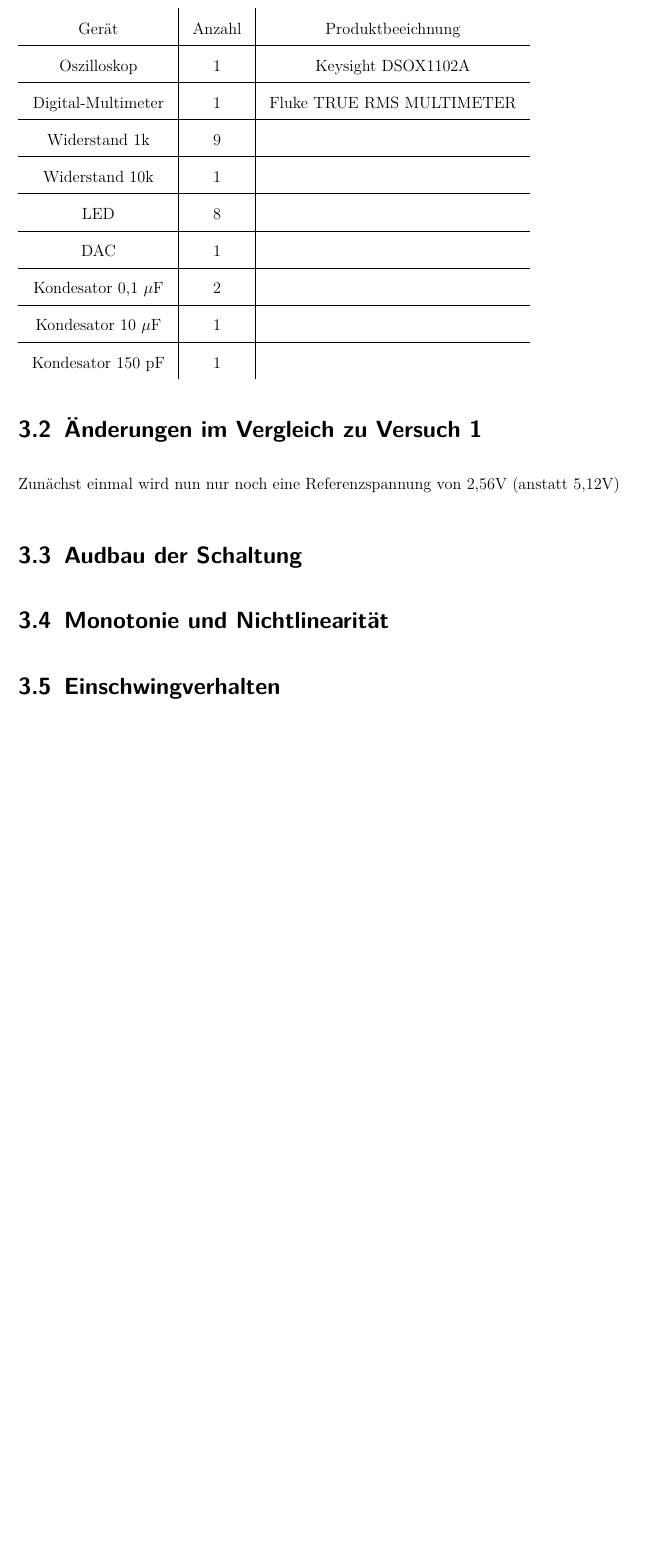
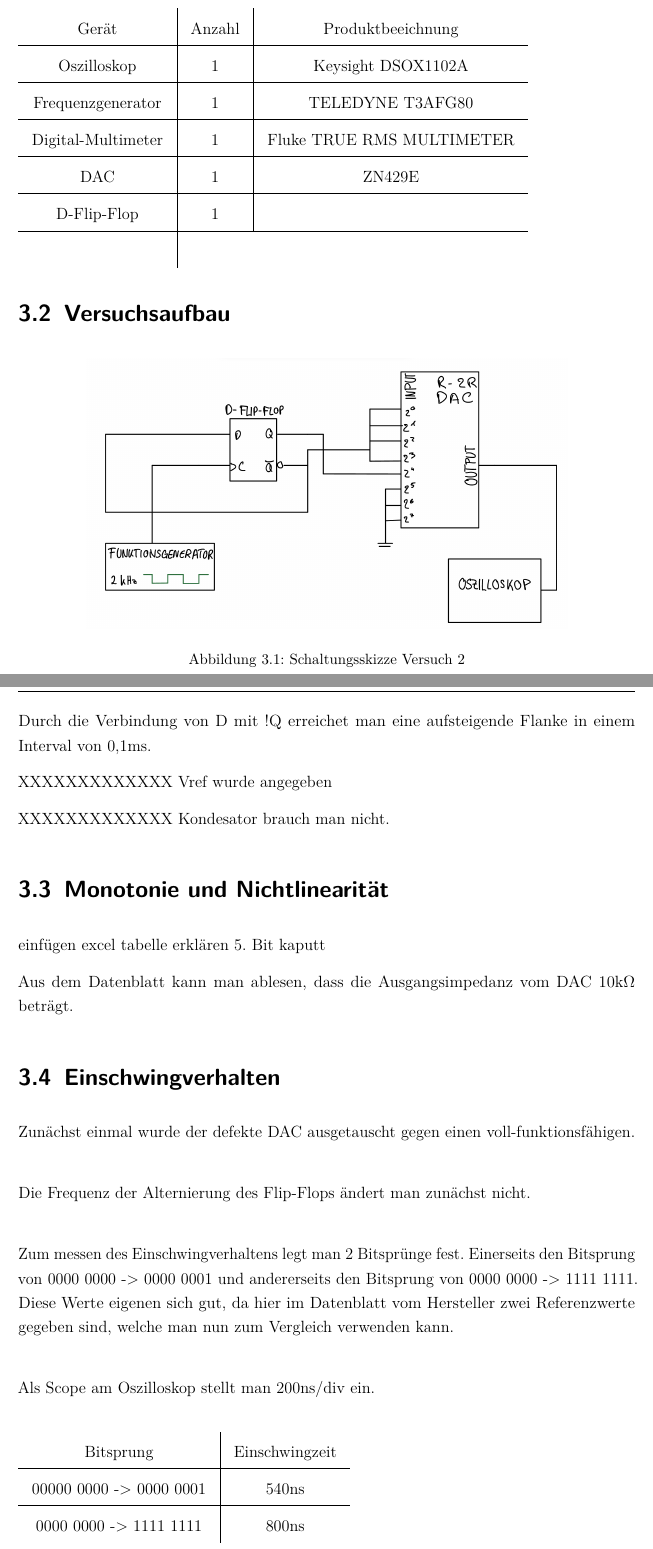
Before and after one commit to philippgehrig/Messdatenerfassung, a LaTeX document (Labor1/dokumentation.tex, which reads Labor1/content/03kapitel.tex): part of page 12 of 16 before the commit and two parts of pages 12 and 13 of 17 after it, the two joined at a grey line, cut so that both start at the same text, the shorter picture padded with empty space. Compiled offline with pdfLaTeX.

Commit message:
update stand nach labor

```diff
--- a/Labor1/content/03kapitel.tex
+++ b/Labor1/content/03kapitel.tex
@@ -9,31 +9,62 @@ Für dieses Experiment benötigen wir die Folgenden Geräte:
     \hline
     Oszilloskop & 1  & Keysight DSOX1102A\\
     \hline
-    % Frequenzgenerator & 1 & TELEDYNE T3AFG80\\
-	% \hline
+    Frequenzgenerator & 1 & TELEDYNE T3AFG80\\
+	\hline
 	Digital-Multimeter & 1 & Fluke TRUE RMS MULTIMETER\\
 	\hline
-	Widerstand 1k & 9 &  \\
+	DAC & 1 & ZN429E \\
 	\hline
-	Widerstand 10k & 1 &  \\
+	D-Flip-Flop & 1 & \\
 	\hline
-	LED & 8 & \\
-	\hline
-	DAC & 1 &  \\
-	\hline
-	Kondesator 0,1 $\mu$F & 2 & \\
-	\hline
-	Kondesator 10 $\mu$F & 1 & \\
-	\hline
-	Kondesator 150 pF & 1 &
-        \label{tab:Materialliste Versuch 1}
+    \label{tab:Materialliste Versuch 2}
 \end{tabular}
 
-\section{Änderungen im Vergleich zu Versuch 1}
 
-Zunächst einmal wird nun nur noch eine Referenzspannung von 2,56V
-(anstatt 5,12V)
+\section{Versuchsaufbau}
+\begin{figure}[H]
+	\centering
+	\includegraphics[height=7cm]{images/schaltungsskizze-versuch-zwei.jpeg}
+	\caption[]{Schaltungsskizze Versuch 2}
+\end{figure}
+Durch die Verbindung von D mit !Q erreichet man eine aufsteigende Flanke
+in einem Interval von 0,1ms.
 
-\section{Audbau der Schaltung}
+XXXXXXXXXXXXX Vref wurde angegeben
+
+XXXXXXXXXXXXX Kondesator brauch man nicht.
+
 \section{Monotonie und Nichtlinearität}
+einfügen excel tabelle
+erklären 5. Bit kaputt
+
+
+Aus dem Datenblatt kann man ablesen, dass die Ausgangsimpedanz vom
+DAC 10k$\Omega$ beträgt.
+
+
+
 \section{Einschwingverhalten}
+
+Zunächst einmal wurde der defekte DAC ausgetauscht
+gegen einen voll-funktionsfähigen. \newline
+
+Die Frequenz der Alternierung des Flip-Flops ändert man zunächst nicht. \newline
+
+Zum messen des Einschwingverhaltens legt man 2 Bitsprünge fest.
+Einerseits den Bitsprung von 0000 0000 -> 0000 0001 und andererseits
+den Bitsprung von 0000 0000 -> 1111 1111.
+Diese Werte eigenen sich gut, da hier im Datenblatt vom Hersteller
+zwei Referenzwerte gegeben sind, welche man nun zum Vergleich verwenden kann.\newline
+
+Als Scope am Oszilloskop stellt man 200ns/div ein. \newline
+
+
+\begin{tabular}[h]{c|c}
+    Bitsprung & Einschwingzeit \\
+    \hline
+    00000 0000 -> 0000 0001 & 540ns\\
+    \hline
+    0000 0000 -> 1111 1111 & 800ns \\
+
+\end{tabular}
```
Also changed, not shown: Labor1/content/02kapitel.tex (+2 -2 lines), Labor1/images/schaltungsskizze-versuch-zwei.jpeg (added), 4 other files.
